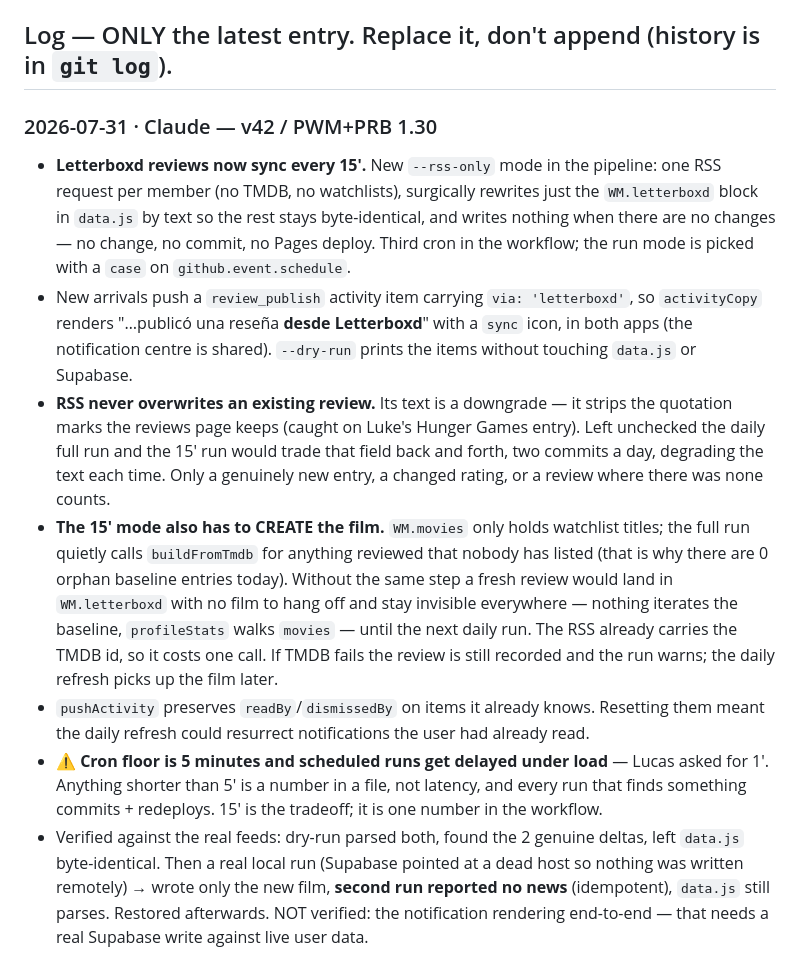
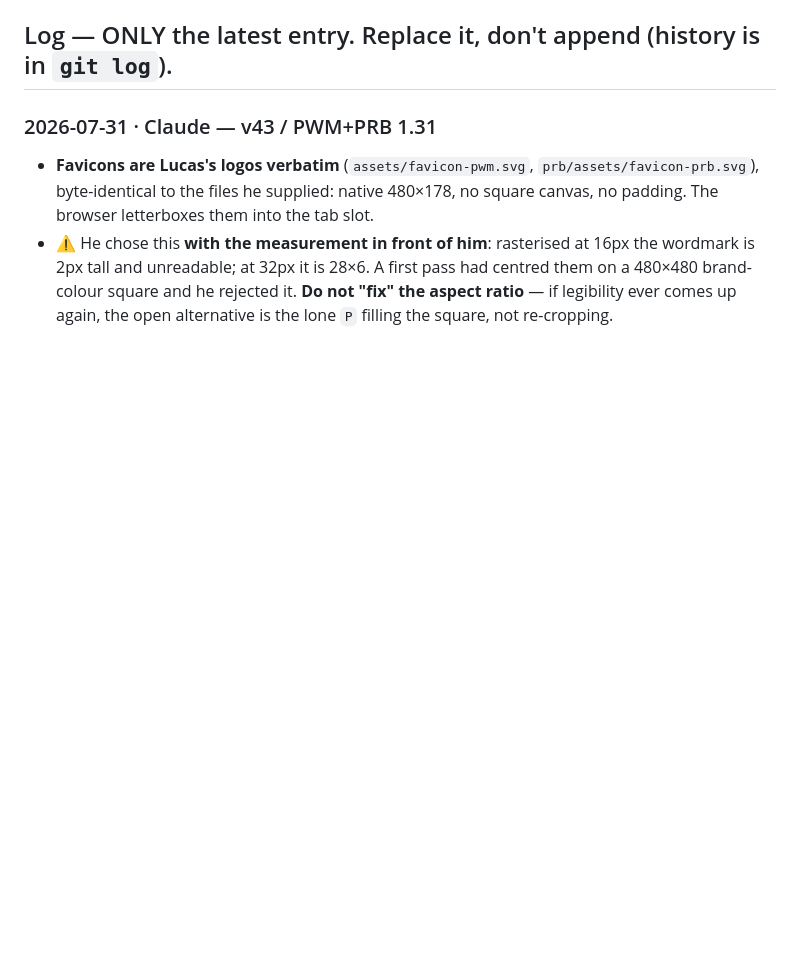
Before and after one commit to lucasdonadio01/pwm, a Markdown page: AGENTS.md, the part around the change. GitHub-like rendering; blank space fills up the shorter version.

Commit message:
docs: log de la decision del favicon
Deja anotado que los SVG van tal cual y por que, con la medicion: 2px de
alto a 16px. Un primer intento los encuadraba en 480x480 y Lucas lo
rechazo, asi que la proporcion no se toca.

Co-Authored-By: Claude Opus 5 <noreply@anthropic.com>

```diff
--- a/AGENTS.md
+++ b/AGENTS.md
@@ -41,11 +41,6 @@ Promoted out of old Log entries so they survive the "replace, don't append" rule
 
 ## Log — ONLY the latest entry. Replace it, don't append (history is in `git log`).
 
-### 2026-07-31 · Claude — v42 / PWM+PRB 1.30
-- **Letterboxd reviews now sync every 15'.** New `--rss-only` mode in the pipeline: one RSS request per member (no TMDB, no watchlists), surgically rewrites just the `WM.letterboxd` block in `data.js` by text so the rest stays byte-identical, and writes nothing when there are no changes — no change, no commit, no Pages deploy. Third cron in the workflow; the run mode is picked with a `case` on `github.event.schedule`.
-- New arrivals push a `review_publish` activity item carrying `via: 'letterboxd'`, so `activityCopy` renders "…publicó una reseña **desde Letterboxd**" with a `sync` icon, in both apps (the notification centre is shared). `--dry-run` prints the items without touching `data.js` or Supabase.
-- **RSS never overwrites an existing review.** Its text is a downgrade — it strips the quotation marks the reviews page keeps (caught on Luke's Hunger Games entry). Left unchecked the daily full run and the 15' run would trade that field back and forth, two commits a day, degrading the text each time. Only a genuinely new entry, a changed rating, or a review where there was none counts.
-- **The 15' mode also has to CREATE the film.** `WM.movies` only holds watchlist titles; the full run quietly calls `buildFromTmdb` for anything reviewed that nobody has listed (that is why there are 0 orphan baseline entries today). Without the same step a fresh review would land in `WM.letterboxd` with no film to hang off and stay invisible everywhere — nothing iterates the baseline, `profileStats` walks `movies` — until the next daily run. The RSS already carries the TMDB id, so it costs one call. If TMDB fails the review is still recorded and the run warns; the daily refresh picks up the film later.
-- `pushActivity` preserves `readBy`/`dismissedBy` on items it already knows. Resetting them meant the daily refresh could resurrect notifications the user had already read.
-- ⚠️ **Cron floor is 5 minutes and scheduled runs get delayed under load** — Lucas asked for 1'. Anything shorter than 5' is a number in a file, not latency, and every run that finds something commits + redeploys. 15' is the tradeoff; it is one number in the workflow.
-- Verified against the real feeds: dry-run parsed both, found the 2 genuine deltas, left `data.js` byte-identical. Then a real local run (Supabase pointed at a dead host so nothing was written remotely) → wrote only the new film, **second run reported no news** (idempotent), `data.js` still parses. Restored afterwards. NOT verified: the notification rendering end-to-end — that needs a real Supabase write against live user data.
+### 2026-07-31 · Claude — v43 / PWM+PRB 1.31
+- **Favicons are Lucas's logos verbatim** (`assets/favicon-pwm.svg`, `prb/assets/favicon-prb.svg`), byte-identical to the files he supplied: native 480×178, no square canvas, no padding. The browser letterboxes them into the tab slot.
+- ⚠️ He chose this **with the measurement in front of him**: rasterised at 16px the wordmark is 2px tall and unreadable; at 32px it is 28×6. A first pass had centred them on a 480×480 brand-colour square and he rejected it. **Do not "fix" the aspect ratio** — if legibility ever comes up again, the open alternative is the lone `P` filling the square, not re-cropping.
```
